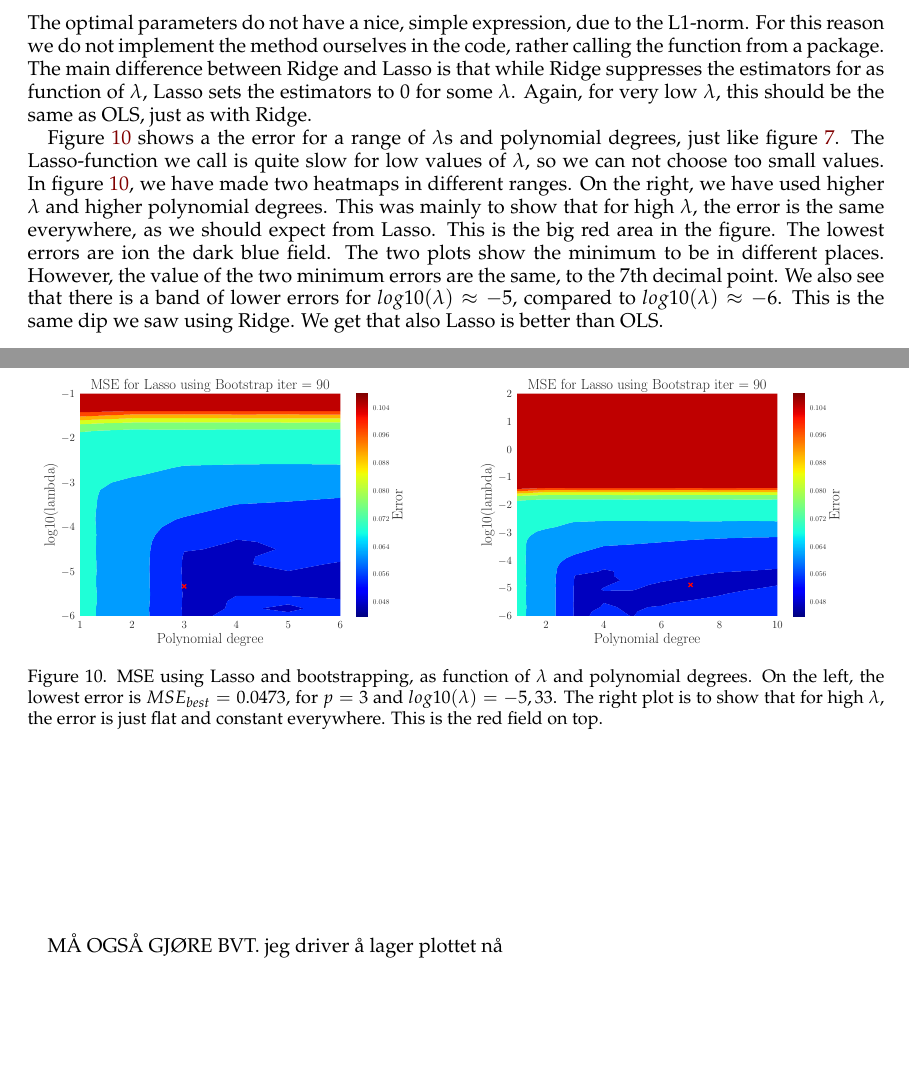
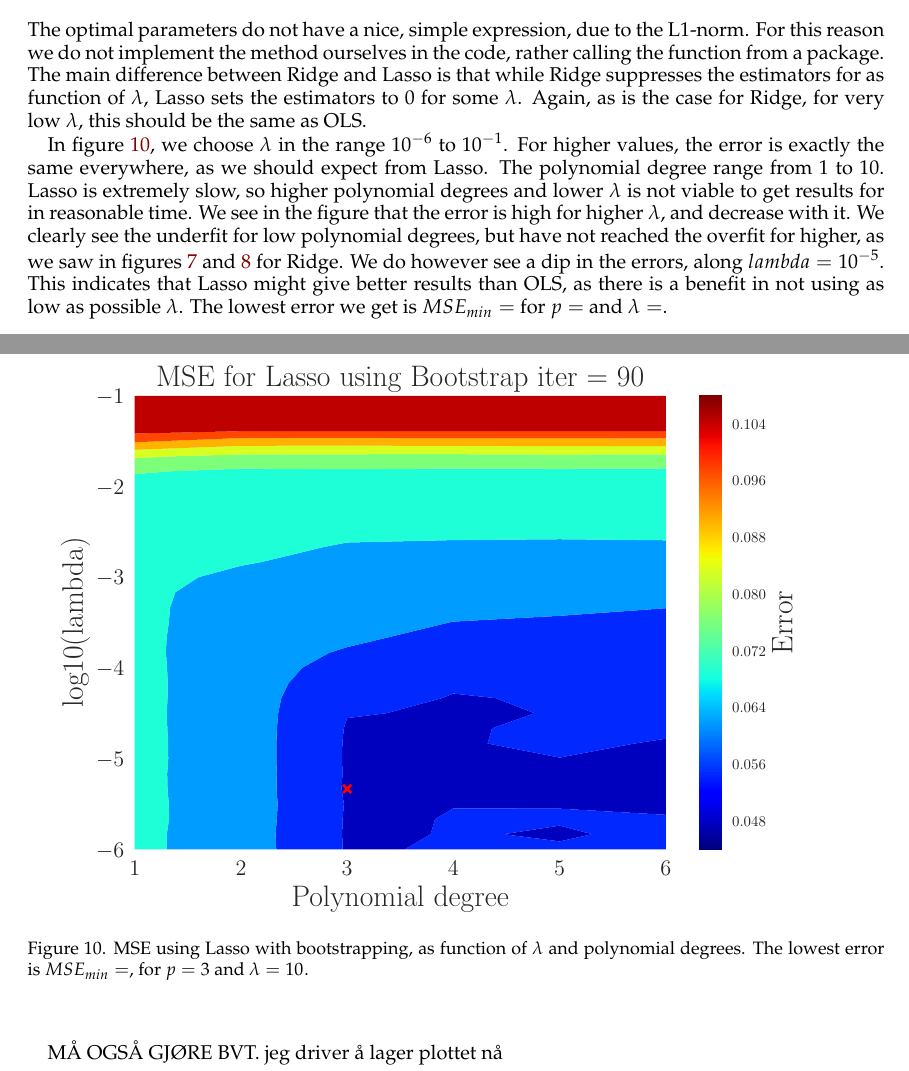
Before and after one commit to sigurdru/FYS-STK4155-Applied-Data-Analysis-and-Machine-Learning, a LaTeX paper (project1/tex/Project1.tex): two parts of pages 13 and 14 of 23 before the commit and two parts of pages 13 and 14 of 24 after it, joined at a grey line, cut so that both start at the same text. Compiled offline with pdfLaTeX.

Commit message:
update tex

```diff
--- a/project1/tex/Project1.tex
+++ b/project1/tex/Project1.tex
@@ -396,18 +396,14 @@ A third regression method is Lasso. This has the following cost-function:
 \begin{equation*}
 	C(\mathbf{X}, \boldsymbol{\beta}) = \frac{1}{n}\left[\left(\mathbf{y}-\mathbf{X}\boldsymbol\beta \right)^T \left(\mathbf{y}-\mathbf{X}\boldsymbol\beta \right)+\lambda ||\boldsymbol{\beta}||_1 \right].
 \end{equation*}
-The optimal parameters do not have a nice, simple expression, due to the L1-norm. For this reason we do not implement the method ourselves in the code, rather calling the function from a package.  The main difference between Ridge and Lasso is that while Ridge suppresses the estimators for as function of $\lambda$, Lasso sets the estimators to 0 for some $\lambda$. Again, for very low $\lambda$, this should be the same as OLS, just as with Ridge.
+The optimal parameters do not have a nice, simple expression, due to the L1-norm. For this reason we do not implement the method ourselves in the code, rather calling the function from a package.  The main difference between Ridge and Lasso is that while Ridge suppresses the estimators for as function of $\lambda$, Lasso sets the estimators to 0 for some $\lambda$. Again, as is the case for Ridge, for very low $\lambda$, this should be the same as OLS.
 
-Figure \ref{fig:Lasso_boot_heatmap} shows a the error for a range of $\lambda$s and polynomial degrees, just like figure \ref{fig:Ridge-boot_heatmap}. The Lasso-function we call is quite slow for low values of $\lambda$, so we can not choose too small values.  In figure \ref{fig:Lasso_boot_heatmap}, we have made two heatmaps in different ranges. On the right, we have used higher $\lambda$ and higher polynomial degrees. This was mainly to show that for high $\lambda$, the error is the same everywhere, as we should expect from Lasso. This is the big red area in the figure. The lowest errors are ion the dark blue field. The two plots show the minimum to be in different places. However, the value of the two minimum errors are the same, to the 7th decimal point. We also see that there is a band of lower errors for $log10(\lambda)\approx-5$, compared to $log10(\lambda)\approx-6$. This is the same dip we saw using Ridge. We get that also Lasso is better than OLS.
+In figure \ref{fig:Lasso_boot_heatmap}, we choose $\lambda$ in the range $10^{-6}$ to $10^{-1}$. For higher values, the error is exactly the same everywhere, as we should expect from Lasso. The polynomial degree range from 1 to 10. Lasso is extremely slow, so higher polynomial degrees and lower $\lambda$ is not viable to get results for in reasonable time. We see in the figure that the error is high for higher $\lambda$, and decrease with it. We clearly see the underfit for low polynomial degrees, but have not reached the overfit for higher, as we saw in figures \ref{fig:Ridge-boot_heatmap} and \ref{fig:Ridge_CV_heatmap} for Ridge. We do however see a dip in the errors, along $lambda=10^{-5}$. This indicates that Lasso might give better results than OLS, as there is a benefit in not using as low as possible $\lambda$. The lowest error we get is $MSE_{min}=$ for $p=$ and $\lambda=$.
 
 \begin{figure}[h]
-	\minipage{0.49\textwidth}
 	\includegraphics[width=\linewidth]{Contour_PL_Lasso_Bootstrap90_n30_eps0.2_p1_6_lmbm1_m6.pdf}
-	\endminipage\hfill
-	\minipage{0.49\textwidth}
-	\includegraphics[width=\linewidth]{Contour_PL_Lasso_Bootstrap90_n30_eps0.2_p1_10_lmb2_m6.pdf}
-	\endminipage
-	\caption{MSE using Lasso and bootstrapping, as function of $\lambda$ and polynomial degrees. On the left, the lowest error is $MSE_{best}=0.0473$, for $p=3$ and $log10(\lambda)  = -5,33$. The right plot is to show that for high $\lambda$, the error is just flat and constant everywhere. This is the red field on top. }
+	%\includegraphics[width=\linewidth]{Contour_PL_Lasso_Bootstrap90_n30_eps0.2_p1_10_lmbm1_m6.pdf}  % Sub with this one. Must wait for run to complete.
+	\caption{MSE using Lasso with bootstrapping, as function of $\lambda$ and polynomial degrees. The lowest error is $MSE_{min}=$, for $p=3$ and $\lambda = 10^{}$.}
 	\label{fig:Lasso_boot_heatmap}
 \end{figure}
 
```
